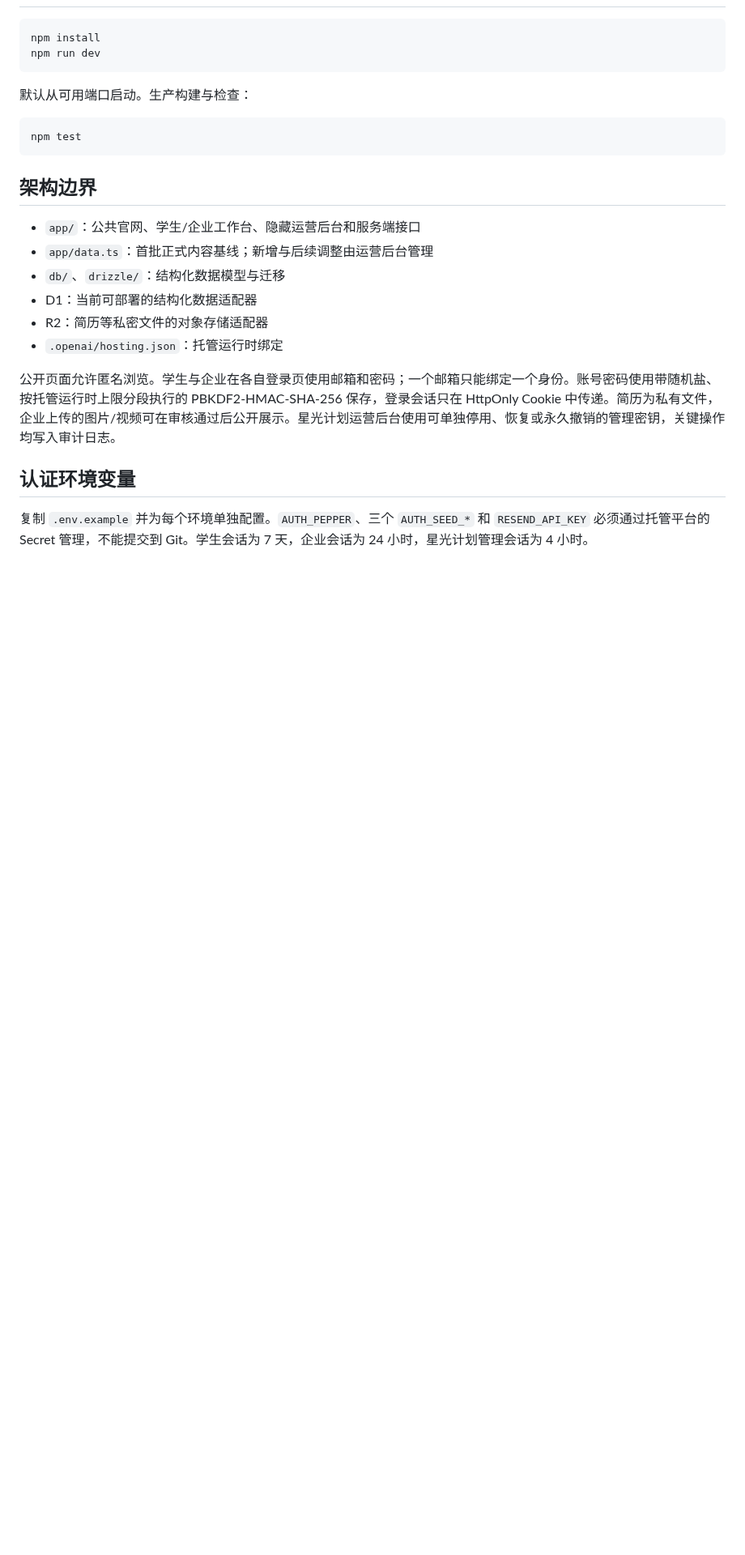
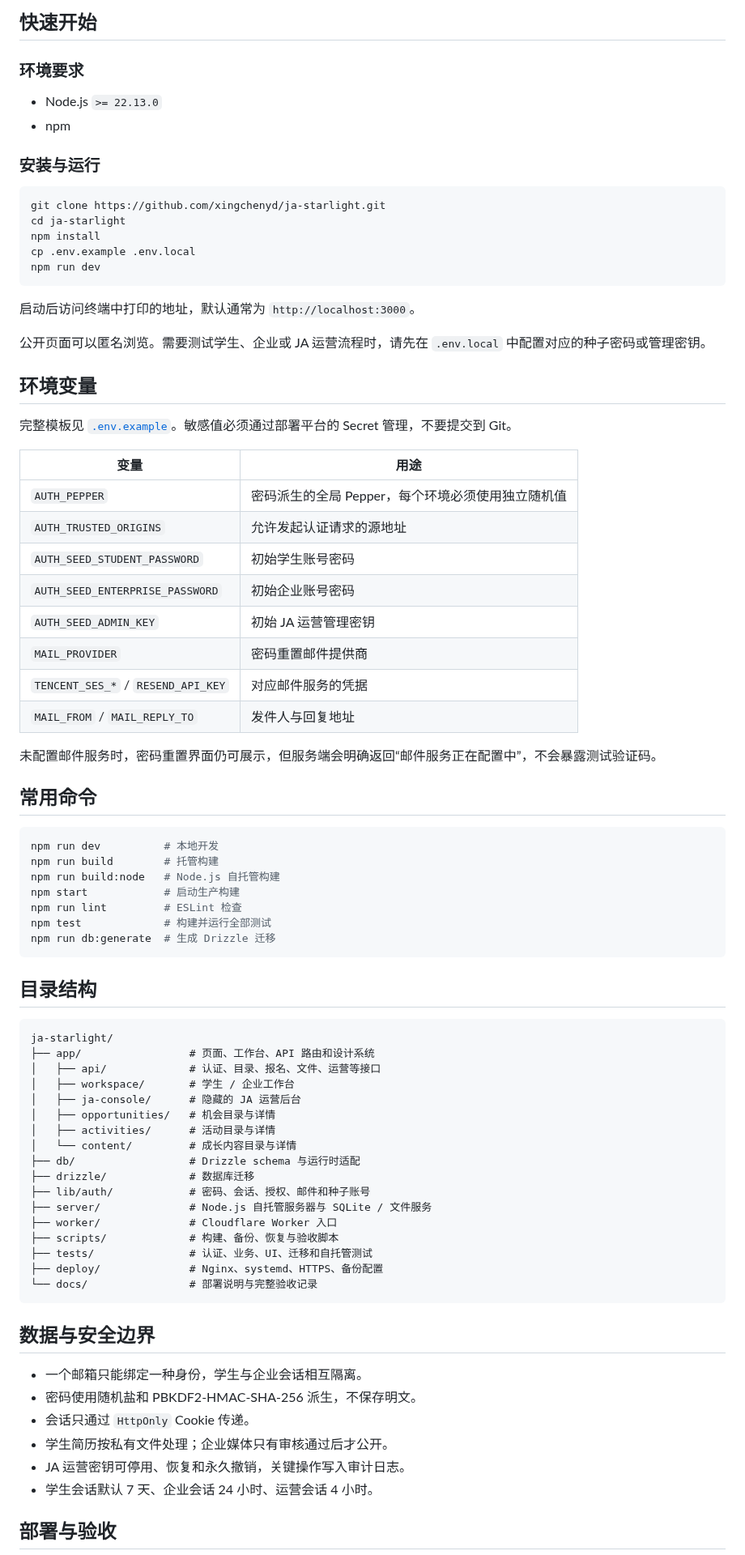
Before and after one commit to xingchenyd/ja-starlight, a Markdown page: README.md, the part around one of its changes. Shown at 81% size. Rendered like a GitHub page; blank space fills up the shorter version.

Commit message:
docs: improve project README

````diff
--- a/README.md
+++ b/README.md
@@ -16,27 +45,83 @@
+## 快速开始
+
+### 环境要求
+
+- Node.js `>= 22.13.0`
+- npm
+
+### 安装与运行
 
 ```bash
+git clone https://github.com/xingchenyd/ja-starlight.git
+cd ja-starlight
 npm install
+cp .env.example .env.local
 npm run dev
 ```
 
-默认从可用端口启动。生产构建与检查：
+启动后访问终端中打印的地址，默认通常为 `http://localhost:3000`。
+
+公开页面可以匿名浏览。需要测试学生、企业或 JA 运营流程时，请先在 `.env.local` 中配置对应的种子密码或管理密钥。
+
+## 环境变量
+
+完整模板见 [`.env.example`](./.env.example)。敏感值必须通过部署平台的 Secret 管理，不要提交到 Git。
+
+| 变量 | 用途 |
+| --- | --- |
+| `AUTH_PEPPER` | 密码派生的全局 Pepper，每个环境必须使用独立随机值 |
+| `AUTH_TRUSTED_ORIGINS` | 允许发起认证请求的源地址 |
+| `AUTH_SEED_STUDENT_PASSWORD` | 初始学生账号密码 |
+| `AUTH_SEED_ENTERPRISE_PASSWORD` | 初始企业账号密码 |
+| `AUTH_SEED_ADMIN_KEY` | 初始 JA 运营管理密钥 |
+| `MAIL_PROVIDER` | 密码重置邮件提供商 |
+| `TENCENT_SES_*` / `RESEND_API_KEY` | 对应邮件服务的凭据 |
+| `MAIL_FROM` / `MAIL_REPLY_TO` | 发件人与回复地址 |
+
+未配置邮件服务时，密码重置界面仍可展示，但服务端会明确返回“邮件服务正在配置中”，不会暴露测试验证码。
+
+## 常用命令
 
 ```bash
-npm test
+npm run dev          # 本地开发
+npm run build        # 托管构建
+npm run build:node   # Node.js 自托管构建
+npm start            # 启动生产构建
+npm run lint         # ESLint 检查
+npm test             # 构建并运行全部测试
+npm run db:generate  # 生成 Drizzle 迁移
 ```
 
-## 架构边界
+## 目录结构
 
-- `app/`：公共官网、学生/企业工作台、隐藏运营后台和服务端接口
-- `app/data.ts`：首批正式内容基线；新增与后续调整由运营后台管理
-- `db/`、`drizzle/`：结构化数据模型与迁移
-- D1：当前可部署的结构化数据适配器
-- R2：简历等私密文件的对象存储适配器
-- `.openai/hosting.json`：托管运行时绑定
+```text
+ja-starlight/
+├── app/                 # 页面、工作台、API 路由和设计系统
+│   ├── api/             # 认证、目录、报名、文件、运营等接口
+│   ├── workspace/       # 学生 / 企业工作台
+│   ├── ja-console/      # 隐藏的 JA 运营后台
+│   ├── opportunities/   # 机会目录与详情
+│   ├── activities/      # 活动目录与详情
+│   └── content/         # 成长内容目录与详情
+├── db/                  # Drizzle schema 与运行时适配
+├── drizzle/             # 数据库迁移
+├── lib/auth/            # 密码、会话、授权、邮件和种子账号
+├── server/              # Node.js 自托管服务器与 SQLite / 文件服务
+├── worker/              # Cloudflare Worker 入口
+├── scripts/             # 构建、备份、恢复与验收脚本
+├── tests/               # 认证、业务、UI、迁移和自托管测试
+├── deploy/              # Nginx、systemd、HTTPS、备份配置
+└── docs/                # 部署说明与完整验收记录
+```
 
-公开页面允许匿名浏览。学生与企业在各自登录页使用邮箱和密码；一个邮箱只能绑定一个身份。账号密码使用带随机盐、按托管运行时上限分段执行的 PBKDF2-HMAC-SHA-256 保存，登录会话只在 HttpOnly Cookie 中传递。简历为私有文件，企业上传的图片/视频可在审核通过后公开展示。星光计划运营后台使用可单独停用、恢复或永久撤销的管理密钥，关键操作均写入审计日志。
+## 数据与安全边界
 
-## 认证环境变量
+- 一个邮箱只能绑定一种身份，学生与企业会话相互隔离。
+- 密码使用随机盐和 PBKDF2-HMAC-SHA-256 派生，不保存明文。
+- 会话只通过 `HttpOnly` Cookie 传递。
+- 学生简历按私有文件处理；企业媒体只有审核通过后才公开。
+- JA 运营密钥可停用、恢复和永久撤销，关键操作写入审计日志。
+- 学生会话默认 7 天、企业会话 24 小时、运营会话 4 小时。
 
-复制 `.env.example` 并为每个环境单独配置。`AUTH_PEPPER`、三个 `AUTH_SEED_*` 和 `RESEND_API_KEY` 必须通过托管平台的 Secret 管理，不能提交到 Git。学生会话为 7 天，企业会话为 24 小时，星光计划管理会话为 4 小时。
+## 部署与验收
 
````
Also changed, not shown: other parts of README.md (+48 -14 lines), docs/screenshots/home.png (added).
